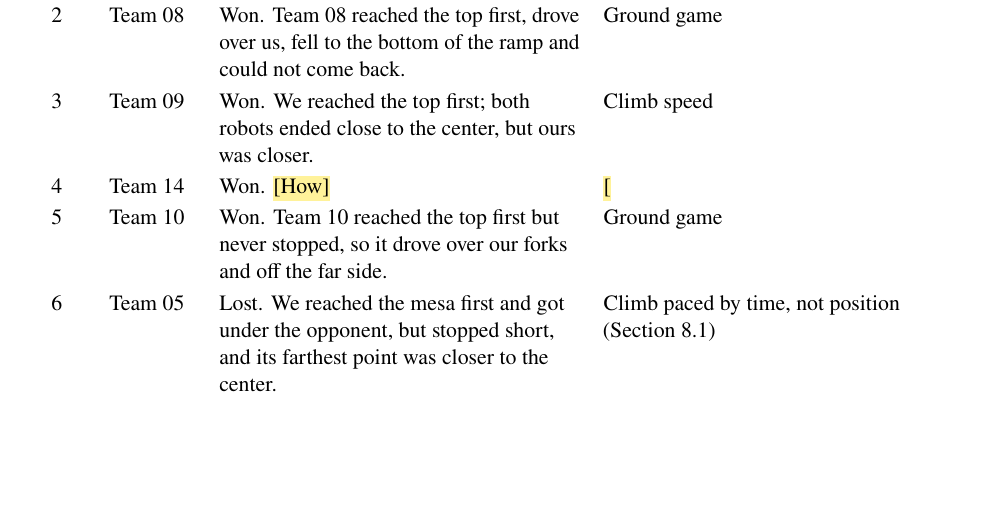
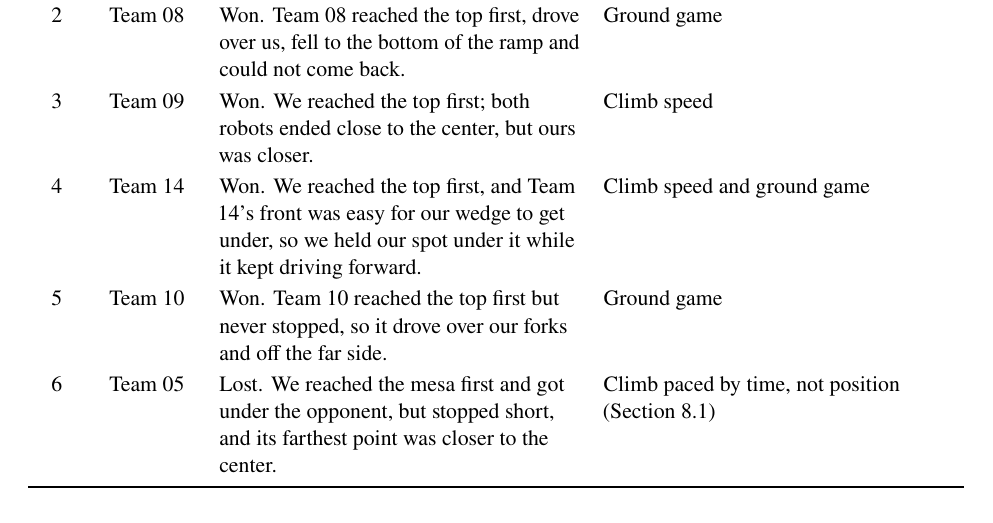
Before and after one commit to gtholiveri/MonarchOfTheHill, a LaTeX document (report/main.tex, which reads report/sections/10-results.tex): part of page 30 of 34, cut so that both start at the same text, the shorter picture padded with empty space. Compiled offline with pdfLaTeX.

Commit message:
Contest results: fill Round 4 (Team 14) from Efe's doc
Co-Authored-By: Claude Opus 5.5 <noreply@anthropic.com>
Claude-Session: https://claude.ai/code/session_0113fwLk6pKeJBLvgUFxTiHE

```diff
--- a/report/sections/10-results.tex
+++ b/report/sections/10-results.tex
@@ -15,7 +15,7 @@ We won the contest with a 5--1 record (Table~\ref{tab:rounds}).
     1 & Team 11 & Won. Team 11 reached the top first, but our forks got under its plow and it drove straight over us. & Ground game. Their plow sat closer to the ramp than most, so the forks staying flush while cresting may have decided it. \\
     2 & Team 08 & Won. Team 08 reached the top first, drove over us, fell to the bottom of the ramp and could not come back. & Ground game \\
     3 & Team 09 & Won. We reached the top first; both robots ended close to the center, but ours was closer. & Climb speed \\
-    4 & Team 14 & Won. \tbd{How} & \tbd{\ } \\
+    4 & Team 14 & Won. We reached the top first, and Team 14's front was easy for our wedge to get under, so we held our spot under it while it kept driving forward. & Climb speed and ground game \\
     5 & Team 10 & Won. Team 10 reached the top first but never stopped, so it drove over our forks and off the far side. & Ground game \\
     6 & Team 05 & Lost. We reached the mesa first and got under the opponent, but stopped short, and its farthest point was closer to the center. & Climb paced by time, not position (Section~\ref{sec:run}) \\
     \bottomrule
```
